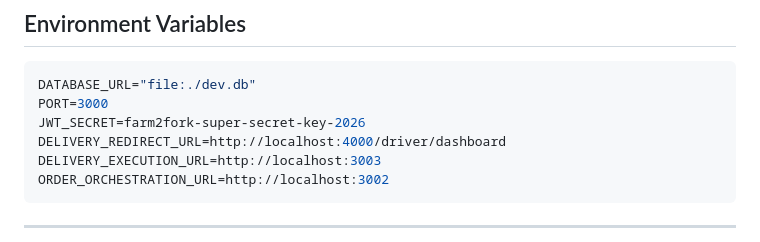
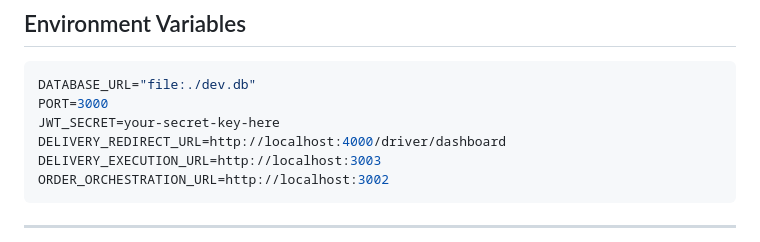
Before and after one commit to sujahat59/farm2fork-customer-service, a Markdown page: README.md, the part around the change. Drawn GitHub-style.

````diff
--- a/README.md
+++ b/README.md
@@ -282,7 +282,7 @@ Required CSV columns: `name`, `email`, `password`, `phone` (optional)
 ```env
 DATABASE_URL="file:./dev.db"
 PORT=3000
-JWT_SECRET=farm2fork-super-secret-key-2026
+JWT_SECRET=your-secret-key-here
 DELIVERY_REDIRECT_URL=http://localhost:4000/driver/dashboard
 DELIVERY_EXECUTION_URL=http://localhost:3003
 ORDER_ORCHESTRATION_URL=http://localhost:3002
````
